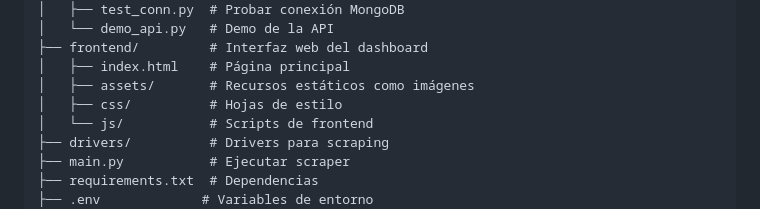
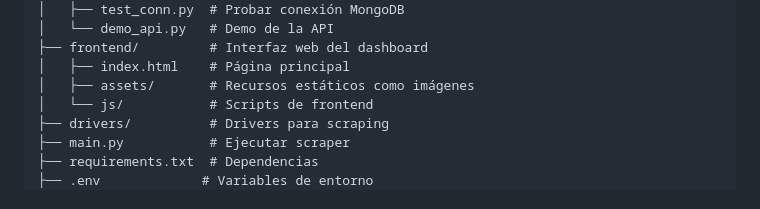
Before and after one commit to naturemat/data-trends-fork, a Markdown page: README.md, the part around the change. Drawn GitHub-style.

Commit message:
fix: update README.md

```diff
--- a/README.md
+++ b/README.md
@@ -30,7 +30,6 @@ x-trends-scraper/
 ├── frontend/         # Interfaz web del dashboard
 │   ├── index.html    # Página principal
 │   ├── assets/       # Recursos estáticos como imágenes
-│   ├── css/          # Hojas de estilo
 │   └── js/           # Scripts de frontend
 ├── drivers/          # Drivers para scraping
 ├── main.py           # Ejecutar scraper
```
